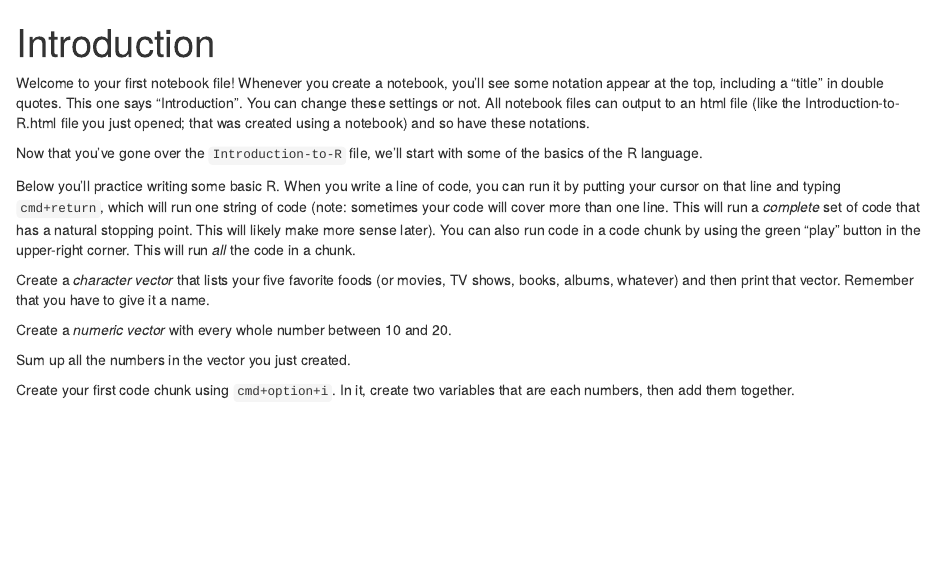
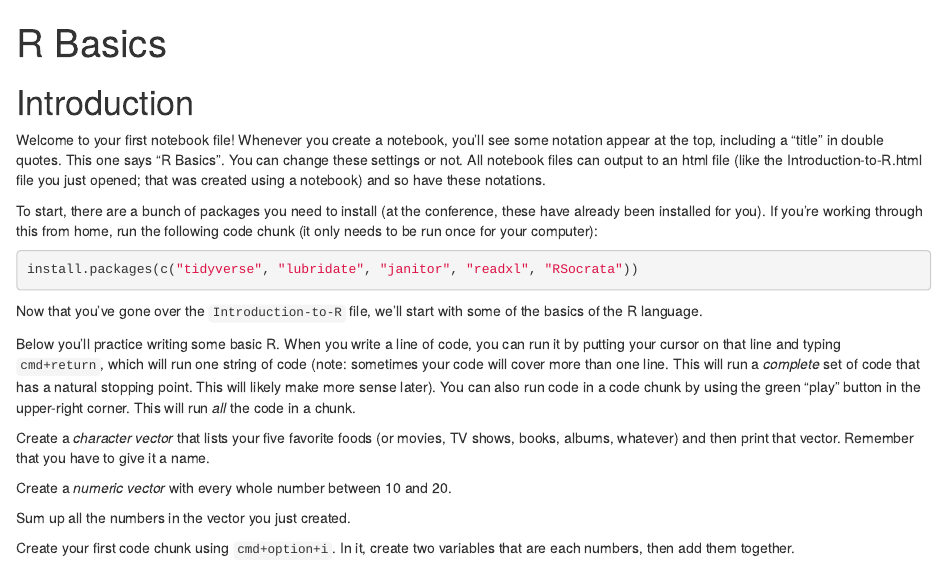
Before and after one commit to ireapps/interviewing-your-data-with-R, an R Markdown document (scripts/R-Basics.Rmd): the page in a window 1100 px wide, from its top. Rendered offline with R 4.5, knitr and Pandoc, with nearby package versions.

Commit message:
final updates i hope

````diff
--- a/scripts/Introduction.Rmd
+++ b/scripts/R-Basics.Rmd
@@ -1,10 +1,18 @@
 ---
-title: "Introduction"
+title: "R Basics"
 output:
 html_notebook: default
 ---
 
-Welcome to your first notebook file! Whenever you create a notebook, you'll see some notation appear at the top, including a "title" in double quotes. This one says "Introduction". You can change these settings or not. All notebook files can output to an html file (like the Introduction-to-R.html file you just opened; that was created using a notebook) and so have these notations.
+# Introduction
+
+Welcome to your first notebook file! Whenever you create a notebook, you'll see some notation appear at the top, including a "title" in double quotes. This one says "R Basics". You can change these settings or not. All notebook files can output to an html file (like the Introduction-to-R.html file you just opened; that was created using a notebook) and so have these notations.
+
+To start, there are a bunch of packages you need to install (at the conference, these have already been installed for you). If you're working through this from home, run the following code chunk (it only needs to be run once for your computer):
+```{r}
+install.packages(c("tidyverse", "lubridate", "janitor", "readxl", "RSocrata"))
+```
+
 
 Now that you've gone over the `Introduction-to-R` file, we'll start with some of the basics of the R language.
 
````
Also changed, not shown: README.md.
